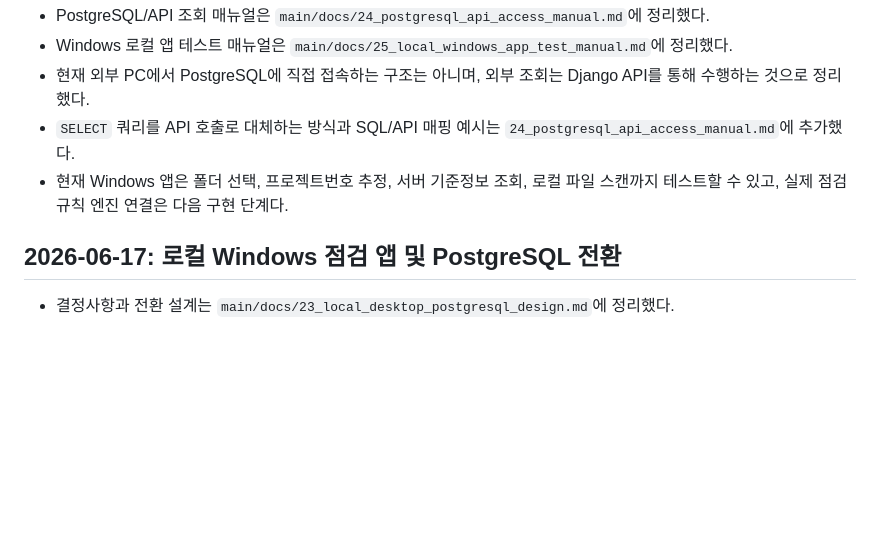
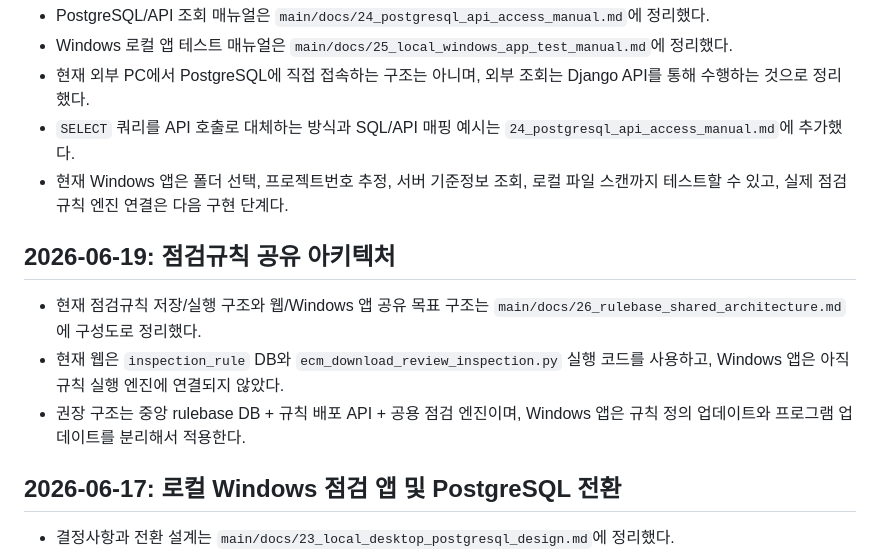
Before and after one commit to TTAJihoon/GSCert, a Markdown page: main/docs/00_next_step.md, the part around the change. Drawn GitHub-style; blank space fills up the shorter version.

Commit message:
Document shared rulebase architecture

```diff
--- a/main/docs/00_next_step.md
+++ b/main/docs/00_next_step.md
@@ -7,6 +7,12 @@
 - 현재 외부 PC에서 PostgreSQL에 직접 접속하는 구조는 아니며, 외부 조회는 Django API를 통해 수행하는 것으로 정리했다.
 - `SELECT` 쿼리를 API 호출로 대체하는 방식과 SQL/API 매핑 예시는 `24_postgresql_api_access_manual.md`에 추가했다.
 - 현재 Windows 앱은 폴더 선택, 프로젝트번호 추정, 서버 기준정보 조회, 로컬 파일 스캔까지 테스트할 수 있고, 실제 점검 규칙 엔진 연결은 다음 구현 단계다.
+
+## 2026-06-19: 점검규칙 공유 아키텍처
+
+- 현재 점검규칙 저장/실행 구조와 웹/Windows 앱 공유 목표 구조는 `main/docs/26_rulebase_shared_architecture.md`에 구성도로 정리했다.
+- 현재 웹은 `inspection_rule` DB와 `ecm_download_review_inspection.py` 실행 코드를 사용하고, Windows 앱은 아직 규칙 실행 엔진에 연결되지 않았다.
+- 권장 구조는 중앙 rulebase DB + 규칙 배포 API + 공용 점검 엔진이며, Windows 앱은 규칙 정의 업데이트와 프로그램 업데이트를 분리해서 적용한다.
 
 ## 2026-06-17: 로컬 Windows 점검 앱 및 PostgreSQL 전환
 
```
Also changed, not shown: main/docs/18_manual_index.md (+1 -0 lines), main/docs/26_rulebase_shared_architecture.md (added, +354 -0 lines).
